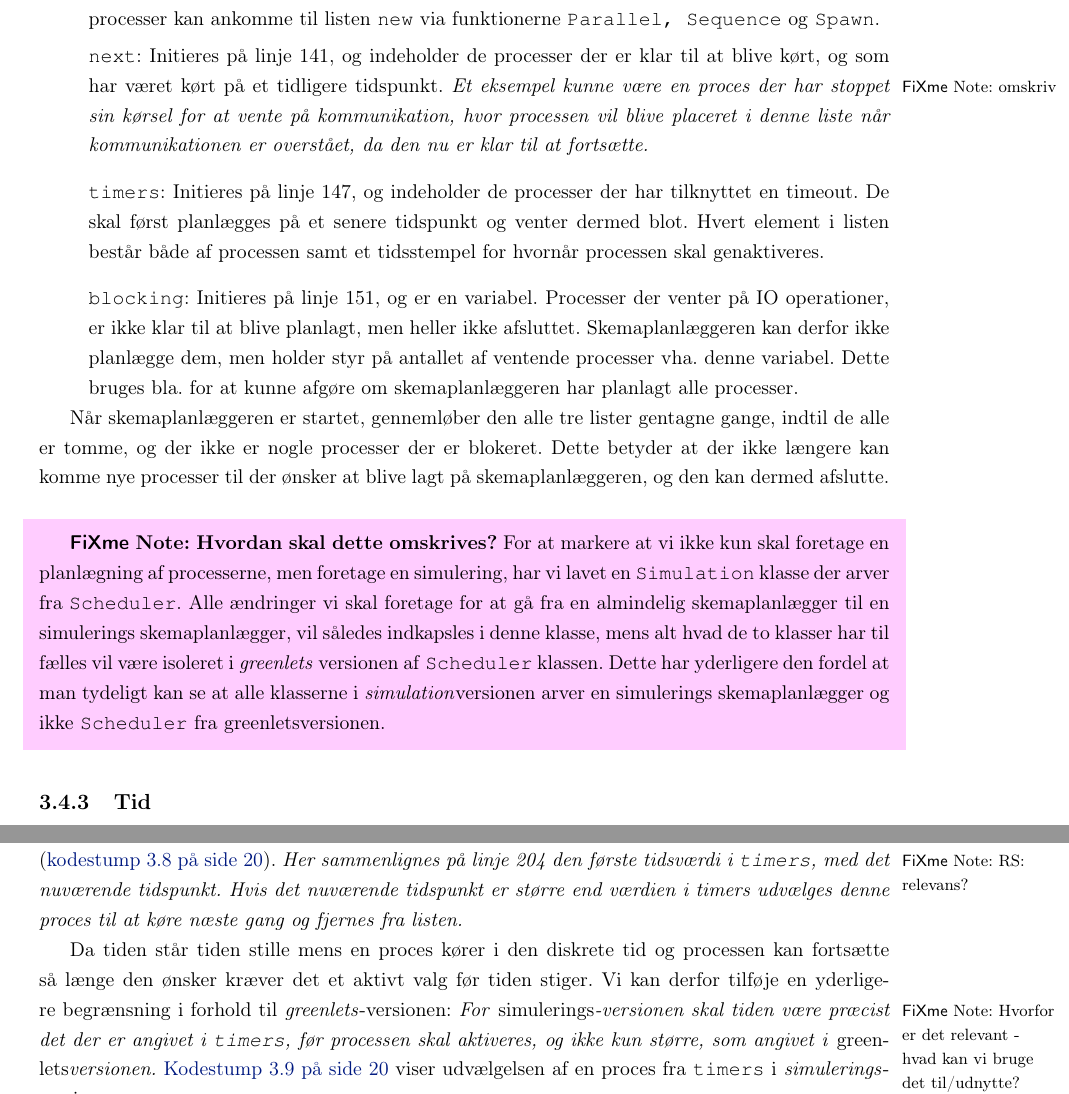
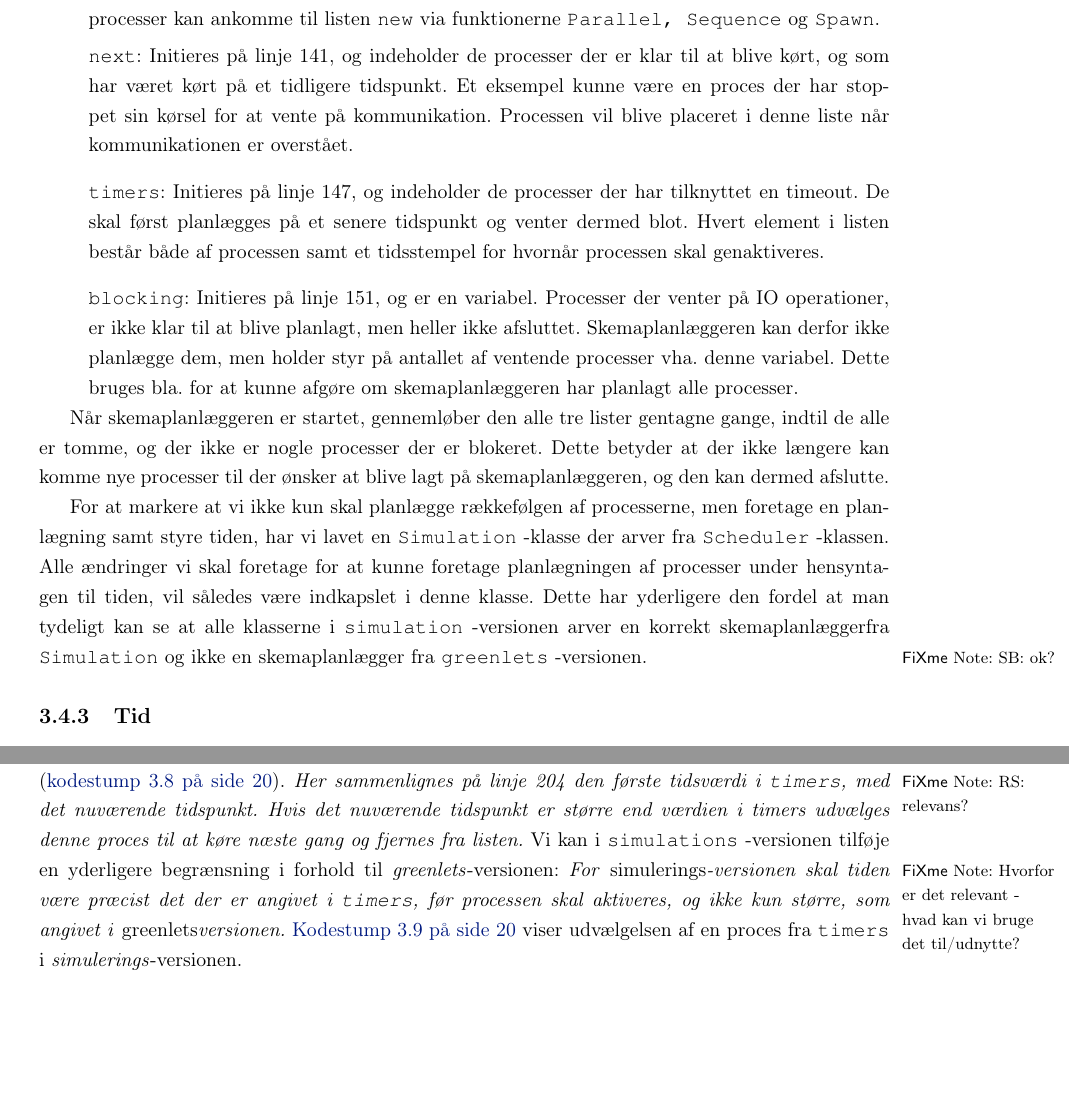
Before and after one commit to shamran/TimedPyCSP, a LaTeX book (report/skelet.tex, which reads report/des/des-implementation.tex): two parts of pages 21 and 22 of 33, joined at a grey line, cut so that both start at the same text. Compiled offline with pdfLaTeX.

Commit message:
angrebet fixme

```diff
--- a/report/des/des-implementation.tex
+++ b/report/des/des-implementation.tex
@@ -51,24 +51,20 @@ Med valget af \emph{greenlets}"-versionen som grundversion og med henblik på at
  \begin{list}
  \tightlist
  \item \code{new}: Initieres på linje 140, og består af processer som lige er blevet planlagt for første gang. Nye processer kan ankomme til listen \code{new} via funktionerne \code{Parallel, Sequence} og \code{Spawn}.
- \item \code{next}: Initieres på linje 141, og indeholder de processer der er klar til at blive kørt, og som har været kørt på et tidligere tidspunkt. \fxnote*{omskriv}{Et eksempel kunne være en proces der har stoppet sin kørsel for at vente på kommunikation, hvor processen vil blive placeret i denne liste når kommunikationen er overstået, da den nu er klar til at fortsætte.}
+ \item \code{next}: Initieres på linje 141, og indeholder de processer der er klar til at blive kørt, og som har været kørt på et tidligere tidspunkt. Et eksempel kunne være en proces der har stoppet sin kørsel for at vente på kommunikation. Processen vil blive placeret i denne liste når kommunikationen er overstået.
  \item \code{timers}: Initieres på linje 147, og indeholder de processer der har tilknyttet en timeout. De skal først planlægges på et senere tidspunkt og venter dermed blot. Hvert element i listen består både af processen samt et tidsstempel for hvornår processen skal genaktiveres.
  \item \code{blocking}: Initieres på linje 151, og er en variabel. Processer der venter på IO operationer, er ikke klar til at blive planlagt, men heller ikke afsluttet. \Sched en kan derfor ikke planlægge dem, men holder styr på antallet af ventende processer vha. denne variabel. Dette bruges bla. for at kunne afgøre om \sched en har planlagt alle processer.
 \end{list}
 
 Når \sched en er startet, gennemløber den alle tre lister gentagne gange, indtil de alle er tomme, og der ikke er nogle processer der er blokeret. Dette betyder at der ikke længere kan komme nye processer til der ønsker at blive lagt på \sched en, og den kan dermed afslutte.
-\begin{shaded}
-\fxnote{Hvordan skal dette omskrives?}
-For at markere at vi ikke kun skal foretage en planlægning
-af processerne, men foretage en simulering, har vi lavet en
-\code{Simulation} klasse der arver fra \code{Scheduler}. Alle ændringer
-vi skal foretage for at gå fra en almindelig \sched ~til en simulerings
-\sched, vil således indkapsles i denne klasse, mens alt hvad de to
-klasser har til fælles vil være isoleret i \emph{greenlets} versionen af
-\code{Scheduler} klassen. Dette har yderligere den fordel at man tydeligt kan se
-at alle klasserne i \emph{simulation}versionen arver en simulerings \sched ~og
-ikke \code{Scheduler} fra greenletsversionen.
-\end{shaded}
+
+For at markere at vi ikke kun skal  planlægge rækkefølgen
+af processerne, men foretage en planlægning samt styre tiden, har vi lavet en
+\code{Simulation}"-klasse der arver fra \code{Scheduler}"-klassen. Alle ændringer
+vi skal foretage for at kunne foretage planlægningen af processer under hensyntagen til tiden, vil således være indkapslet i denne klasse.
+Dette har yderligere den fordel at man tydeligt kan se at alle klasserne i \code{simulation}"-versionen arver en korrekt \sched fra \code{Simulation} og
+ikke en \sched \xspace fra \code{greenlets}"-versionen.\fxnote{SB: ok?}
+
 %\fxnote{dårlig overskrift}{\subsection{Repræsentation af tid}} Vi
 %vil i dette afsnit gå i dybden med listen \code{timers} der findes i
 %klassen \code{Scheduler}, samt se hvordan den kan inkorporeres i vores
@@ -93,9 +89,9 @@ at videreudvikle denne struktur til at håndtere tid generelt for alle
 processer, samt så den fungerer med diskret tid, modsat den eksisterende
 løsning hvor der benyttes realtid.
 
-For at konvertere \emph{greenlets}-versionen der bruger  til realtid til en simuleringsversion der bruger diskrettid, skal vi ændre de steder i koden som allerede bruger tid. Det eneste sted tid har indflydelse er i listen \code{timers}. Vi kan dermed nøjes med at ændre de steder i \sched en som involverer \code{timers}. Det første sted hvor \code{timers} bruges er i udvælgelsen af hvilken proces der skal køres (\cref{fig:green:timer}). \fxnote*{RS: relevans?}{Her sammenlignes på linje 204 den første tidsværdi i \code{timers}, med det nuværende tidspunkt. Hvis det nuværende tidspunkt er større end værdien i timers udvælges denne proces til at køre næste gang og fjernes fra listen.}
+For at konvertere \emph{greenlets}-versionen der bruger  til realtid til en simuleringsversion der bruger diskrettid, skal vi ændre de steder i koden som allerede bruger tid. Det eneste sted tid har indflydelse er i listen \code{timers}. Vi kan dermed nøjes med at ændre de steder i \sched en som involverer \code{timers}. Det første sted hvor \code{timers} bruges er i udvælgelsen af hvilken proces der skal køres (\cref{fig:green:timer}). \fxnote*{RS: relevans?}{Her sammenlignes på linje 204 den første tidsværdi i \code{timers}, med det nuværende tidspunkt. Hvis det nuværende tidspunkt er større end værdien i timers udvælges denne proces til at køre næste gang og fjernes fra listen.} Vi kan i \code{simulations}"-versionen tilføje en yderligere begrænsning i forhold til \emph{greenlets}-versionen: \fxnote*{Hvorfor er det relevant - hvad kan vi bruge det til/udnytte?}{For \emph{simulerings}-versionen skal tiden være præcist det der er angivet i \code{timers}, før processen skal aktiveres, og ikke kun større, som angivet i \emph{greenlets}versionen.} \CRef{fig:sim:timer} viser udvælgelsen af en proces fra \code{timers} i \emph{simulerings}-versionen.
 
-Da tiden står tiden stille mens en proces kører i den diskrete tid og processen kan fortsætte så længe den ønsker kræver det et aktivt valg før tiden stiger. Vi kan derfor tilføje en yderligere begrænsning i forhold til \emph{greenlets}-versionen: \fxnote*{Hvorfor er det relevant - hvad kan vi bruge det til/udnytte?}{For \emph{simulerings}-versionen skal tiden være præcist det der er angivet i \code{timers}, før processen skal aktiveres, og ikke kun større, som angivet i \emph{greenlets}versionen.} \CRef{fig:sim:timer} viser udvælgelsen af en proces fra \code{timers} i \emph{simulerings}-versionen.
+%Da tiden står tiden stille mens en proces kører i den diskrete tid og processen kan fortsætte så længe den ønsker, kræver det et aktivt valg før tiden stiger
 
 \begin{figure}[hbtp]
 \begin{minipage}[c]{\linewidth}
```
